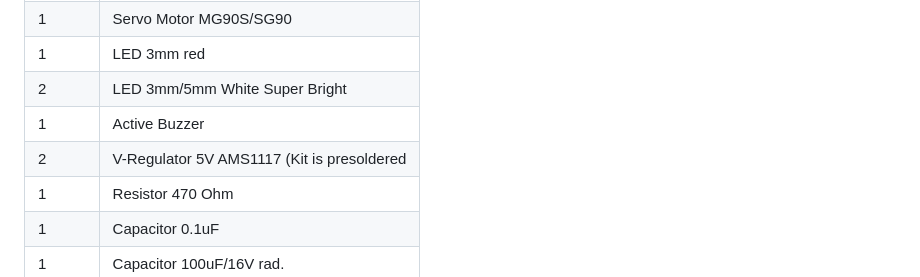
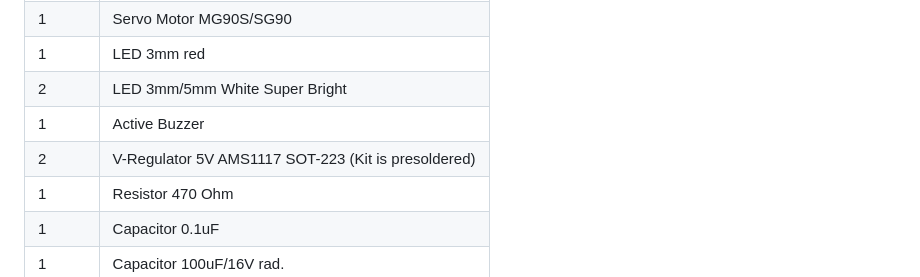
Before and after one commit to Eisbaeeer/Balance-Robot_Kidbuild, a Markdown page: README.md, the part around the change. Rendered like a GitHub page.

```diff
--- a/README.md
+++ b/README.md
@@ -63,7 +63,7 @@ You will find all STL files and addons in the STL folder. Typically printed with
 | 1		 | LED 3mm red									|
 | 2		 | LED 3mm/5mm White Super Bright 				|
 | 1		 | Active Buzzer 								|
-| 2 	 | V-Regulator 5V AMS1117 (Kit is presoldered	|
+| 2 	 | V-Regulator 5V AMS1117 SOT-223 (Kit is presoldered)	|
 | 1		 | Resistor 470 Ohm 								|
 | 1		 | Capacitor 0.1uF 								|
 | 1		 | Capacitor 100uF/16V rad.						|
```
